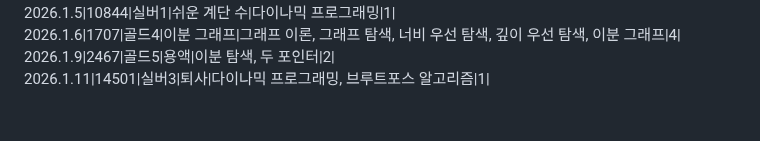
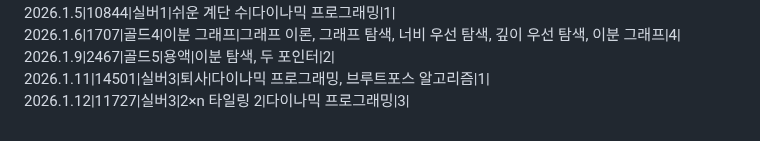
Before and after one commit to SiRyus1111/Baek-Joon, a Markdown page: README.md, the part around the change. GitHub-like rendering.

Commit message:
리드미에 26.1.12 문제 내역 추가

```diff
--- a/README.md
+++ b/README.md
@@ -65,3 +65,4 @@ C++,C# 문법도 익히기.
 2026.1.6|1707|골드4|이분 그래프|그래프 이론, 그래프 탐색, 너비 우선 탐색, 깊이 우선 탐색, 이분 그래프|4|
 2026.1.9|2467|골드5|용액|이분 탐색, 두 포인터|2|
 2026.1.11|14501|실버3|퇴사|다이나믹 프로그래밍, 브루트포스 알고리즘|1|
+2026.1.12|11727|실버3|2×n 타일링 2|다이나믹 프로그래밍|3|
```
